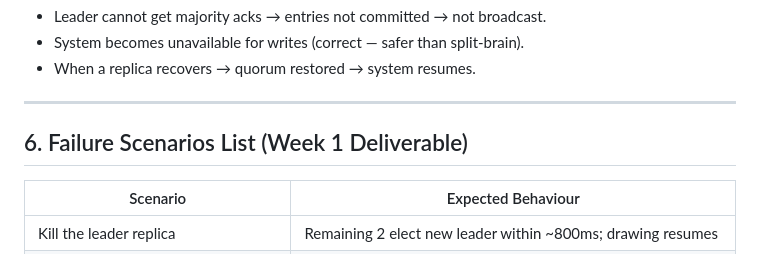
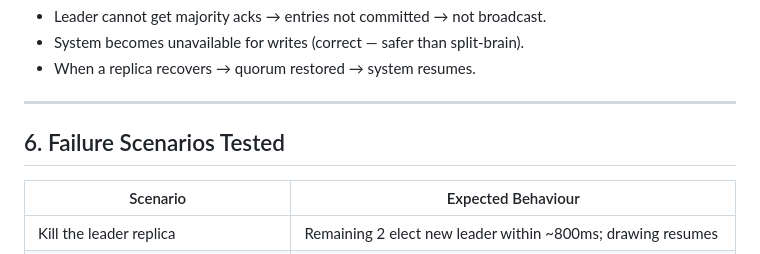
Before and after one commit to Prathameshshenoy/miniraft, a Markdown page: ARCHITECTURE.md, the part around the change. Drawn GitHub-style.

```diff
--- a/ARCHITECTURE.md
+++ b/ARCHITECTURE.md
@@ -269,7 +269,7 @@ Returns current node state. Polled by gateway every 200ms for leader discovery.
 
 ---
 
-## 6. Failure Scenarios List (Week 1 Deliverable)
+## 6. Failure Scenarios Tested
 
 | Scenario | Expected Behaviour |
 |---|---|
```
Also changed, not shown: README.md (+33 -18 lines).
